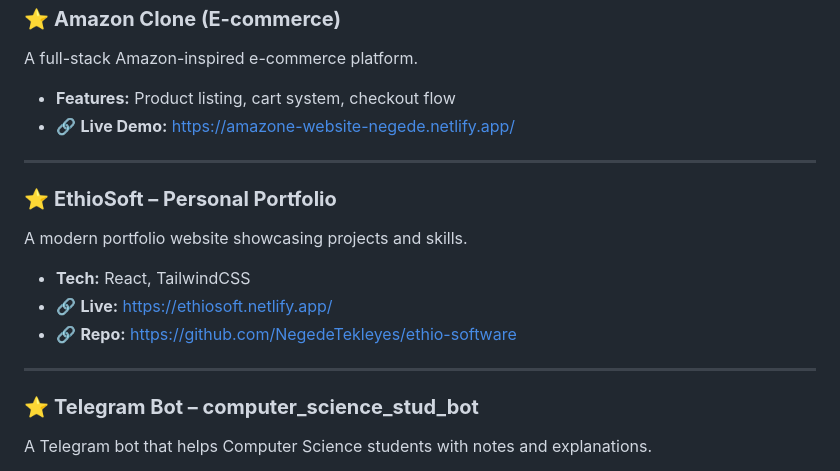
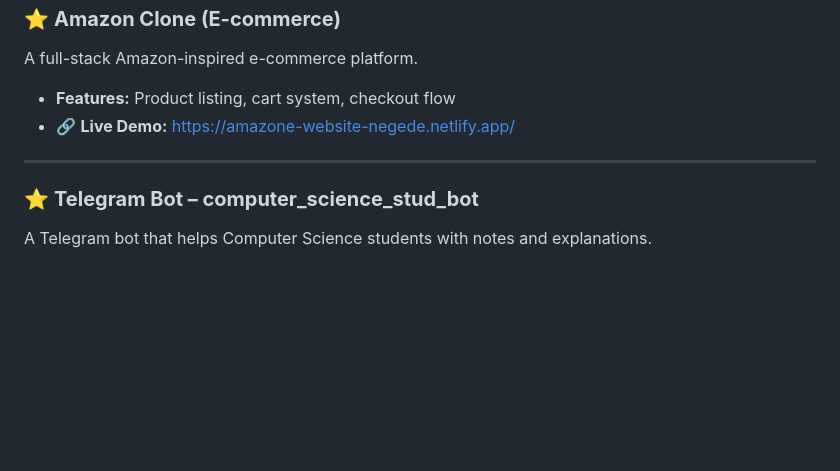
Before and after one commit to NegedeTekleyes/NegedeTekleyes, a Markdown page: README.md, the part around the change. GitHub-like rendering; blank space fills up the shorter version.

Commit message:
Remove EthioSoft portfolio details from README
Removed EthioSoft portfolio section from README.

```diff
--- a/README.md
+++ b/README.md
@@ -72,15 +72,6 @@ A full-stack Amazon-inspired e-commerce platform.
 
 ---
 
-### ⭐ **EthioSoft – Personal Portfolio**
-A modern portfolio website showcasing projects and skills.
-
-- **Tech:** React, TailwindCSS
-- 🔗 **Live:** https://ethiosoft.netlify.app/
-- 🔗 **Repo:** https://github.com/NegedeTekleyes/ethio-software
-
----
-
 ### ⭐ **Telegram Bot – computer_science_stud_bot**
 A Telegram bot that helps Computer Science students with notes and explanations.
 
```
